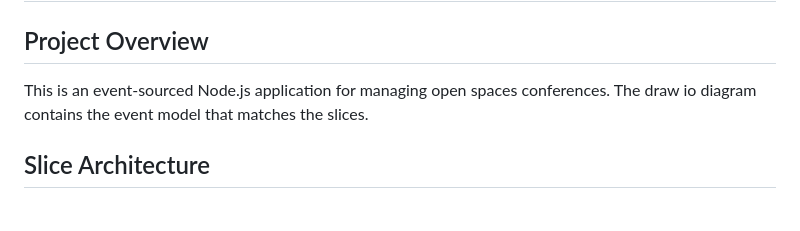
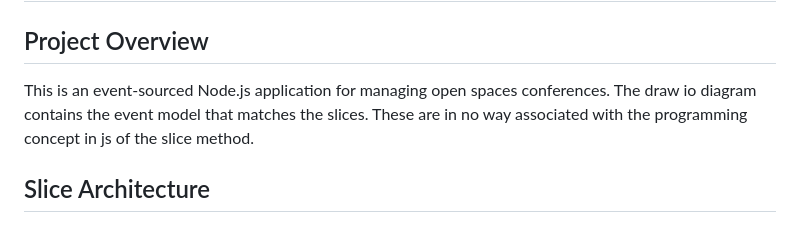
Before and after one commit to event-modeling/open-spaces-comocamp, a Markdown page: .cursor/rules/project-rules.md, the part around the change. Drawn GitHub-style.

Commit message:
add more instructions to differentiate slices in event modeling with array slices

```diff
--- a/.cursor/rules/project-rules.md
+++ b/.cursor/rules/project-rules.md
@@ -1,7 +1,7 @@
 # Open Spaces Comocamp - Project Rules
 
 ## Project Overview
-This is an event-sourced Node.js application for managing open spaces conferences. The draw io diagram contains the event model that matches the slices.
+This is an event-sourced Node.js application for managing open spaces conferences. The draw io diagram contains the event model that matches the slices. These are in no way associated with the programming concept in js of the slice method.
 
 ## Slice Architecture
 
```
